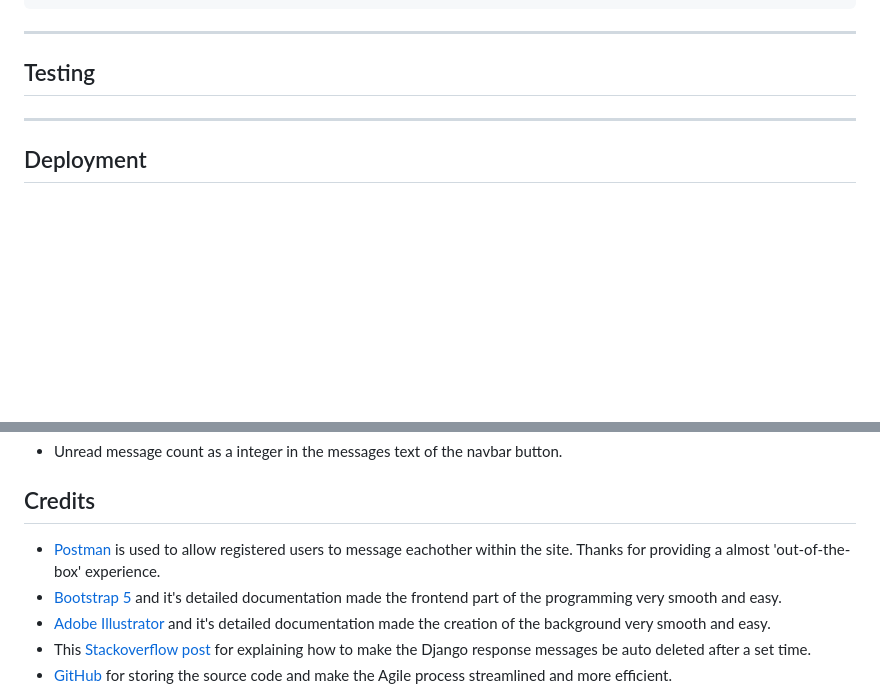
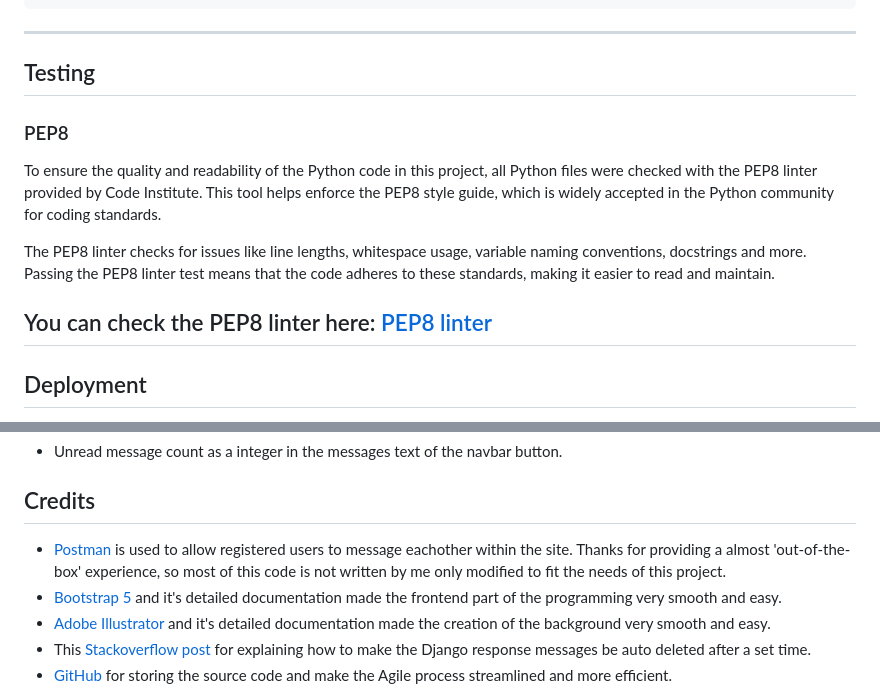
Before and after one commit to Mareliusmoen/varberg-games, a Markdown page: README.md, 2 parts joined by grey strips. Drawn GitHub-style; blank space fills up the shorter version.

Commit message:
add pep8 test documentation to readme file

```diff
--- a/README.md
+++ b/README.md
@@ -429,6 +429,12 @@ def generate_access_code():
 ---
 ## Testing
 
+### PEP8
+To ensure the quality and readability of the Python code in this project, all Python files were checked with the PEP8 linter provided by Code Institute. This tool helps enforce the PEP8 style guide, which is widely accepted in the Python community for coding standards.
+
+The PEP8 linter checks for issues like line lengths, whitespace usage, variable naming conventions, docstrings and more. Passing the PEP8 linter test means that the code adheres to these standards, making it easier to read and maintain.
+
+You can check the PEP8 linter here: [PEP8 linter](https://pep8ci.herokuapp.com/)
 ---
 ## Deployment
 You find the deployed app here: LINK
@@ -535,7 +541,7 @@ The project was deployed to [Heroku](https://www.heroku.com) using the below pro
 
 
 ## Credits
-- [Postman](https://django-postman.readthedocs.io/en/latest/) is used to allow registered users to message eachother within the site. Thanks for providing a almost 'out-of-the-box' experience.
+- [Postman](https://django-postman.readthedocs.io/en/latest/) is used to allow registered users to message eachother within the site. Thanks for providing a almost 'out-of-the-box' experience, so most of this code is not written by me only modified to fit the needs of this project.
 - [Bootstrap 5](https://getbootstrap.com/docs/5.0/getting-started/introduction/) and it's detailed documentation made the frontend part of the programming very smooth and easy.
 - [Adobe Illustrator](https://www.adobe.com/products/illustrator.html) and it's detailed documentation made the creation of the background very smooth and easy.
 - This [Stackoverflow post](https://stackoverflow.com/questions/13932653/increase-displaying-time-of-django-messages) for explaining how to make the Django response messages be auto deleted after a set time.
```
